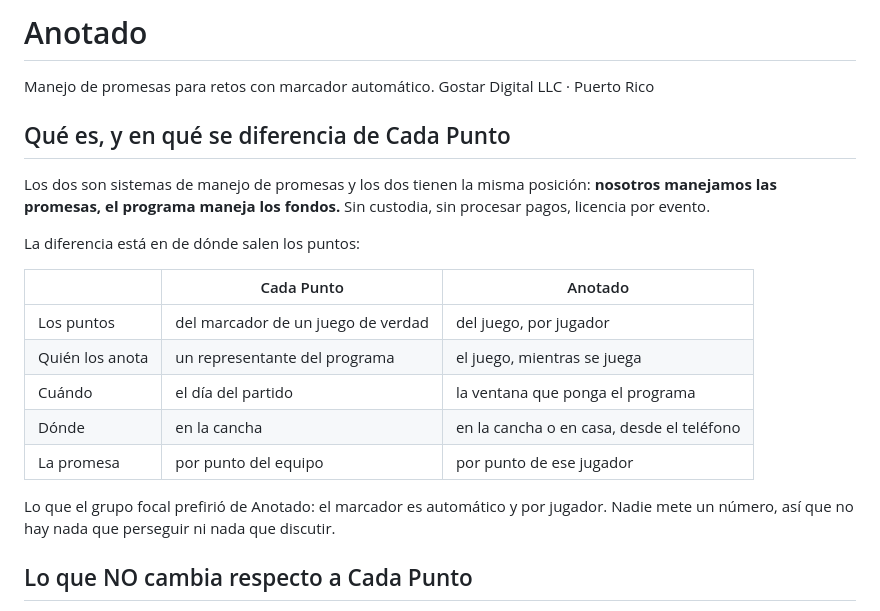
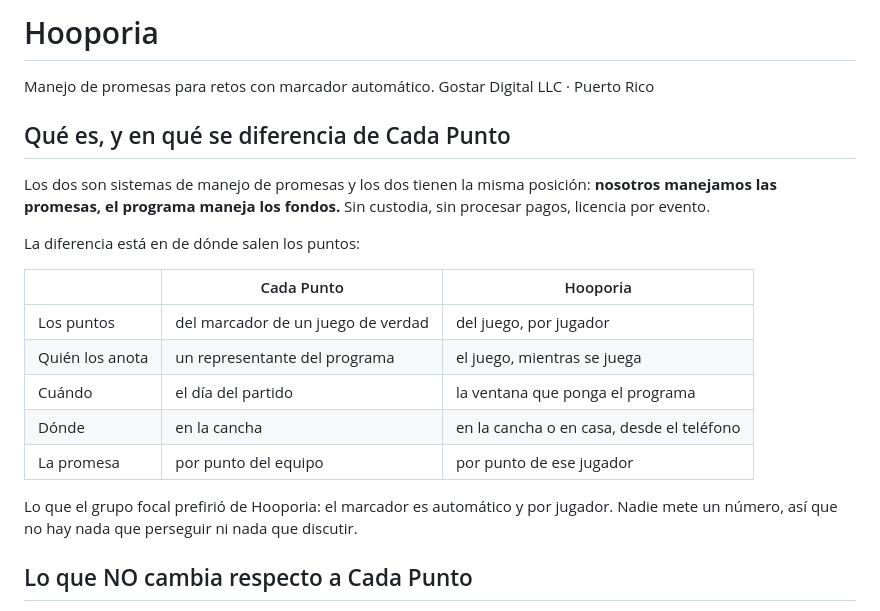
Before and after one commit to hooporiapr-oss/final-buzzer-anotado, a Markdown page: README.md, the part around one of its changes. Rendered like a GitHub page.

```diff
--- a/README.md
+++ b/README.md
@@ -1,4 +1,4 @@
-# Anotado
+# Hooporia
 
 Manejo de promesas para retos con marcador automático.
 Gostar Digital LLC · Puerto Rico
@@ -11,7 +11,7 @@ fondos.** Sin custodia, sin procesar pagos, licencia por evento.
 
 La diferencia está en de dónde salen los puntos:
 
-| | Cada Punto | Anotado |
+| | Cada Punto | Hooporia |
 |---|---|---|
 | Los puntos | del marcador de un juego de verdad | del juego, por jugador |
 | Quién los anota | un representante del programa | el juego, mientras se juega |
@@ -19,7 +19,7 @@ La diferencia está en de dónde salen los puntos:
 | Dónde | en la cancha | en la cancha o en casa, desde el teléfono |
 | La promesa | por punto del equipo | por punto de ese jugador |
 
-Lo que el grupo focal prefirió de Anotado: el marcador es automático
+Lo que el grupo focal prefirió de Hooporia: el marcador es automático
 y por jugador. Nadie mete un número, así que no hay nada que
 perseguir ni nada que discutir.
 
```
Also changed, not shown: other parts of README.md (+60 -18 lines).
